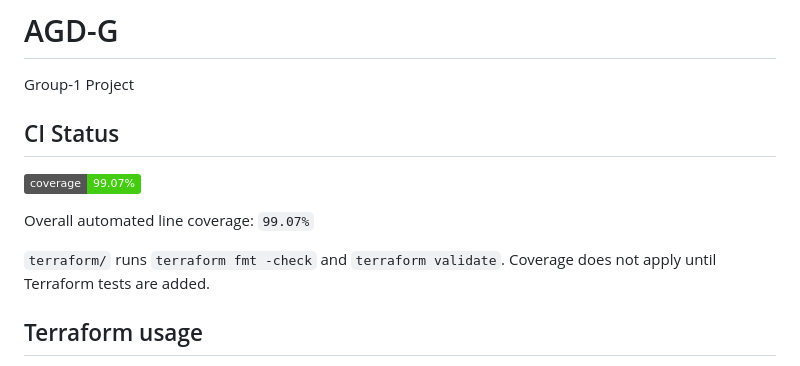
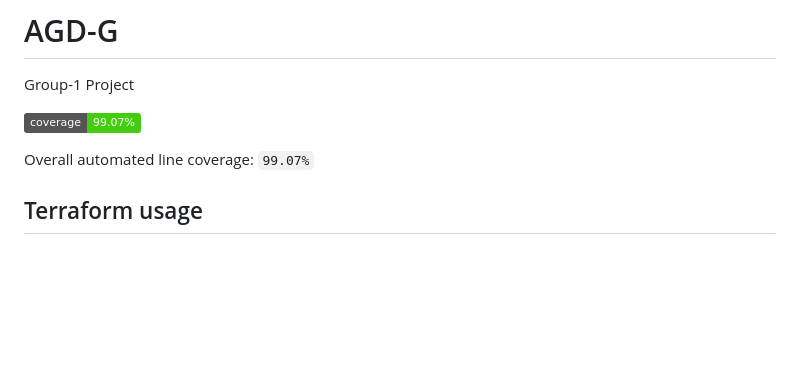
Before and after one commit to UofT-CSC490-W2026/AGD-G, a Markdown page: README.md, the part around the change. Drawn GitHub-style; badges without logos; blank space fills up the shorter version.

Commit message:
Cleaned up README

```diff
--- a/README.md
+++ b/README.md
@@ -1,15 +1,11 @@
 # AGD-G
 Group-1 Project
-
-## CI Status
 
 <!-- coverage:project:start -->
 ![PROJECT coverage](https://img.shields.io/badge/coverage-99.07%25-brightgreen)
 
 Overall automated line coverage: `99.07%`
 <!-- coverage:project:end -->
-
-`terraform/` runs `terraform fmt -check` and `terraform validate`. Coverage does not apply until Terraform tests are added.
 
 ## Terraform usage
 
```
